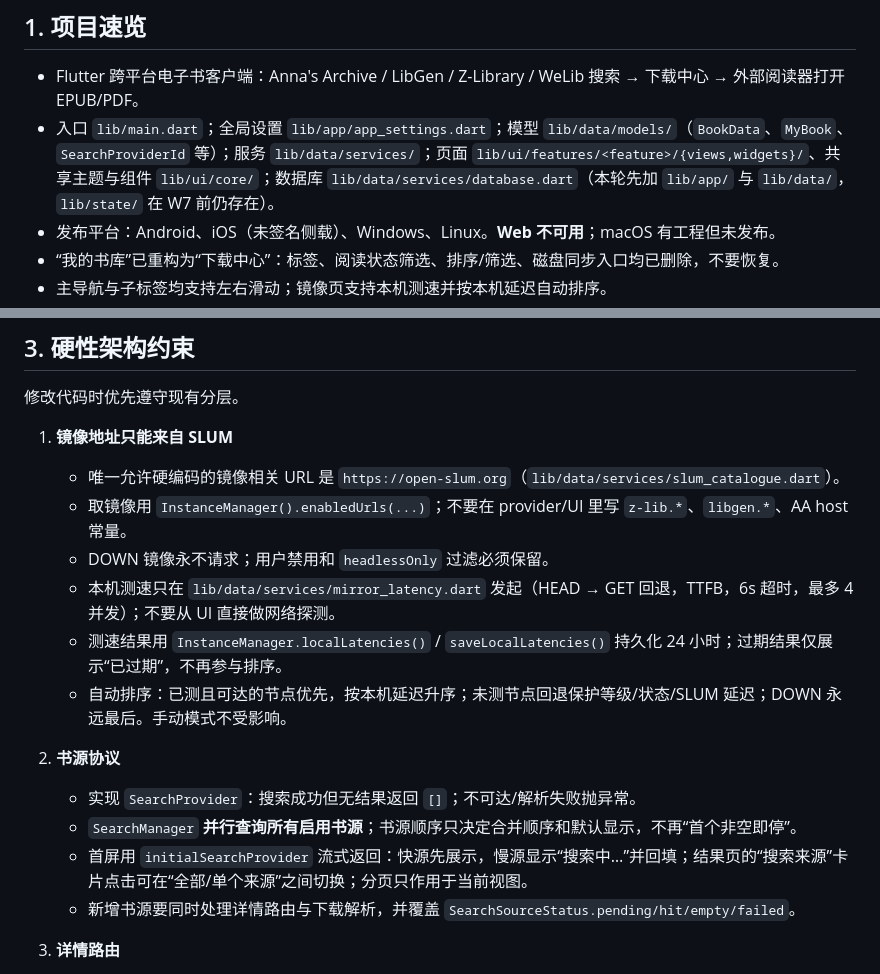
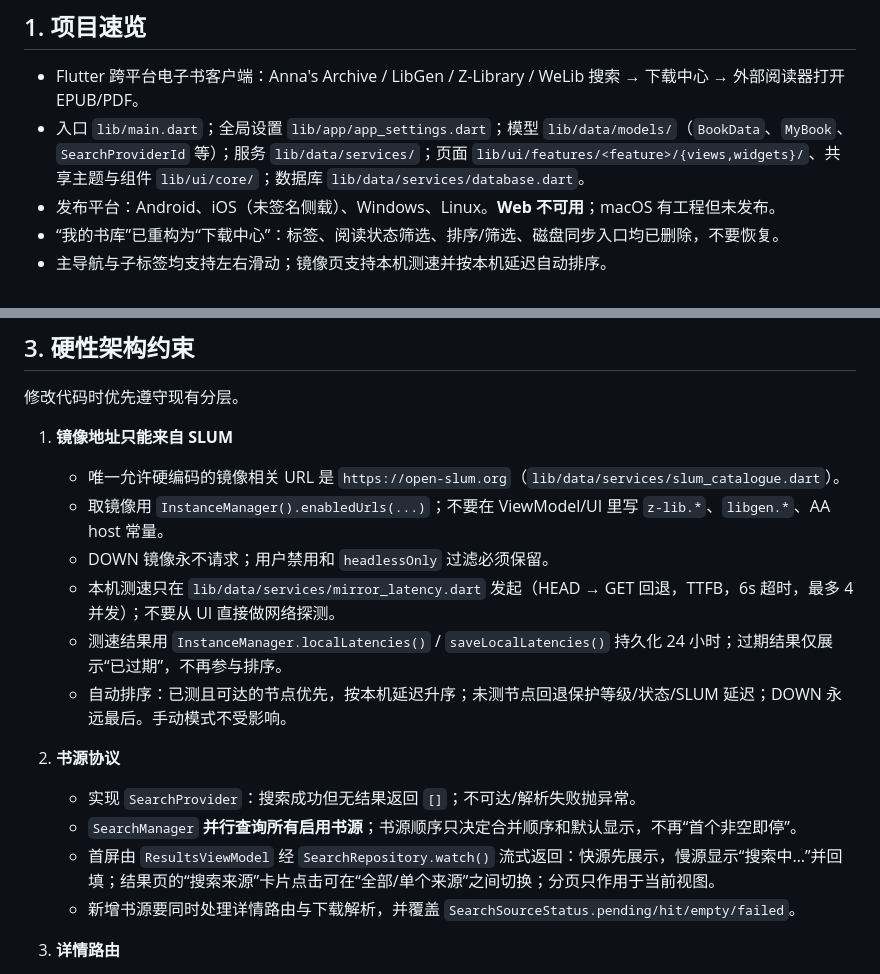
Before and after one commit to lzoreal/OpenlibExtended, a Markdown page: AGENTS.md, 2 parts joined by grey strips. Drawn GitHub-style.

Commit message:
docs: align AGENTS and HANDOVER with the view-model migration

```diff
--- a/AGENTS.md
+++ b/AGENTS.md
@@ -11,7 +11,7 @@
 ## 1. 项目速览
 
 - Flutter 跨平台电子书客户端：Anna's Archive / LibGen / Z-Library / WeLib 搜索 → 下载中心 → 外部阅读器打开 EPUB/PDF。
-- 入口 `lib/main.dart`；全局设置 `lib/app/app_settings.dart`；模型 `lib/data/models/`（`BookData`、`MyBook`、`SearchProviderId` 等）；服务 `lib/data/services/`；页面 `lib/ui/features/<feature>/{views,widgets}/`、共享主题与组件 `lib/ui/core/`；数据库 `lib/data/services/database.dart`（本轮先加 `lib/app/` 与 `lib/data/`，`lib/state/` 在 W7 前仍存在）。
+- 入口 `lib/main.dart`；全局设置 `lib/app/app_settings.dart`；模型 `lib/data/models/`（`BookData`、`MyBook`、`SearchProviderId` 等）；服务 `lib/data/services/`；页面 `lib/ui/features/<feature>/{views,widgets}/`、共享主题与组件 `lib/ui/core/`；数据库 `lib/data/services/database.dart`。
 - 发布平台：Android、iOS（未签名侧载）、Windows、Linux。**Web 不可用**；macOS 有工程但未发布。
 - “我的书库”已重构为“下载中心”：标签、阅读状态筛选、排序/筛选、磁盘同步入口均已删除，不要恢复。
 - 主导航与子标签均支持左右滑动；镜像页支持本机测速并按本机延迟自动排序。
@@ -49,7 +49,7 @@ dart run flutter_launcher_icons                        # 改 assets/icons/appIco
 
 1. **镜像地址只能来自 SLUM**
    - 唯一允许硬编码的镜像相关 URL 是 `https://open-slum.org`（`lib/data/services/slum_catalogue.dart`）。
-   - 取镜像用 `InstanceManager().enabledUrls(...)`；不要在 provider/UI 里写 `z-lib.*`、`libgen.*`、AA host 常量。
+   - 取镜像用 `InstanceManager().enabledUrls(...)`；不要在 ViewModel/UI 里写 `z-lib.*`、`libgen.*`、AA host 常量。
    - DOWN 镜像永不请求；用户禁用和 `headlessOnly` 过滤必须保留。
    - 本机测速只在 `lib/data/services/mirror_latency.dart` 发起（HEAD → GET 回退，TTFB，6s 超时，最多 4 并发）；不要从 UI 直接做网络探测。
    - 测速结果用 `InstanceManager.localLatencies()` / `saveLocalLatencies()` 持久化 24 小时；过期结果仅展示“已过期”，不再参与排序。
@@ -58,7 +58,7 @@ dart run flutter_launcher_icons                        # 改 assets/icons/appIco
 2. **书源协议**
    - 实现 `SearchProvider`：搜索成功但无结果返回 `[]`；不可达/解析失败抛异常。
    - `SearchManager` **并行查询所有启用书源**；书源顺序只决定合并顺序和默认显示，不再“首个非空即停”。
-   - 首屏用 `initialSearchProvider` 流式返回：快源先展示，慢源显示“搜索中…”并回填；结果页的“搜索来源”卡片点击可在“全部/单个来源”之间切换；分页只作用于当前视图。
+   - 首屏由 `ResultsViewModel` 经 `SearchRepository.watch()` 流式返回：快源先展示，慢源显示“搜索中…”并回填；结果页的“搜索来源”卡片点击可在“全部/单个来源”之间切换；分页只作用于当前视图。
    - 新增书源要同时处理详情路由与下载解析，并覆盖 `SearchSourceStatus.pending/hit/empty/failed`。
 
 3. **详情路由**
```
Also changed, not shown: HANDOVER.md (+1 -1 lines).
